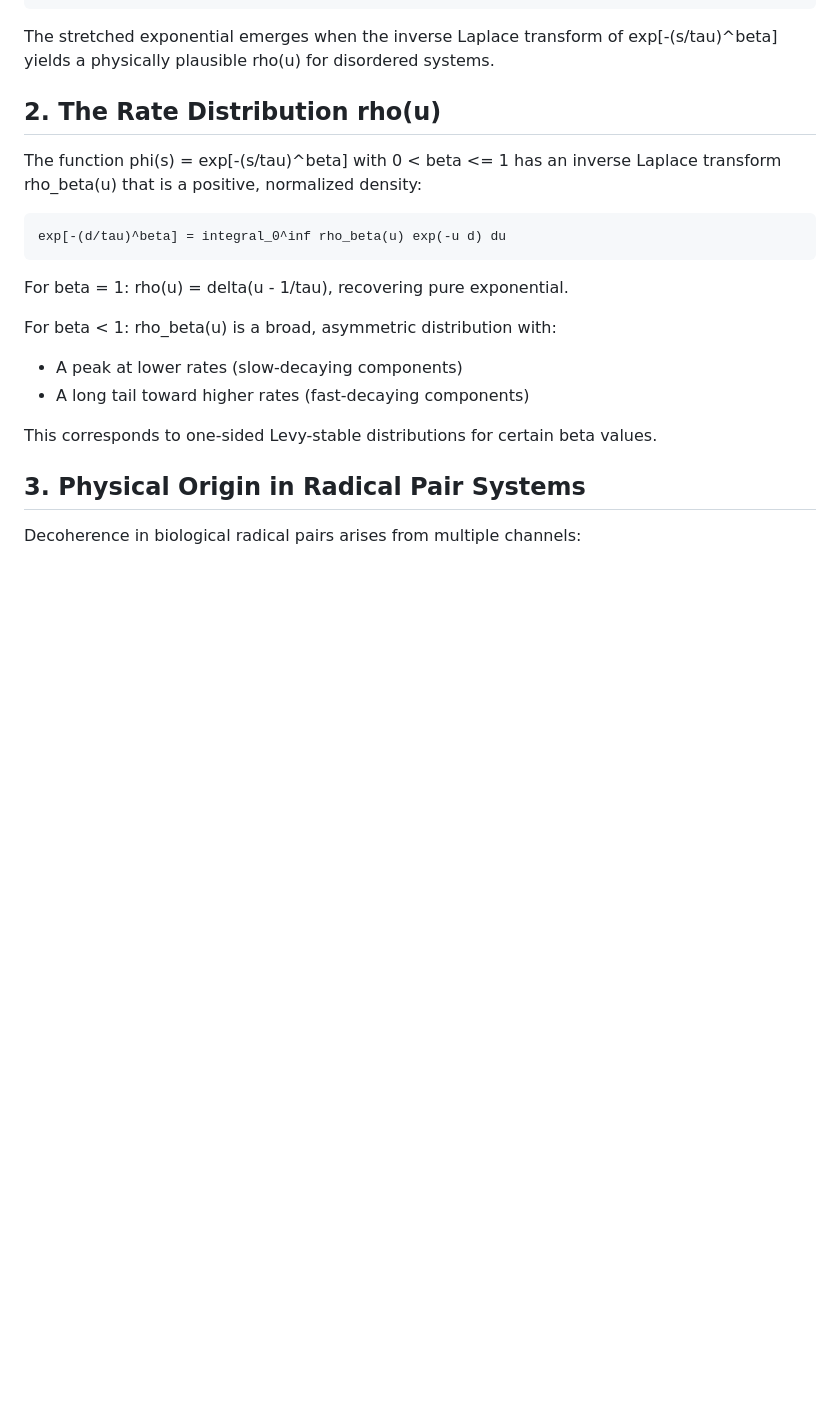
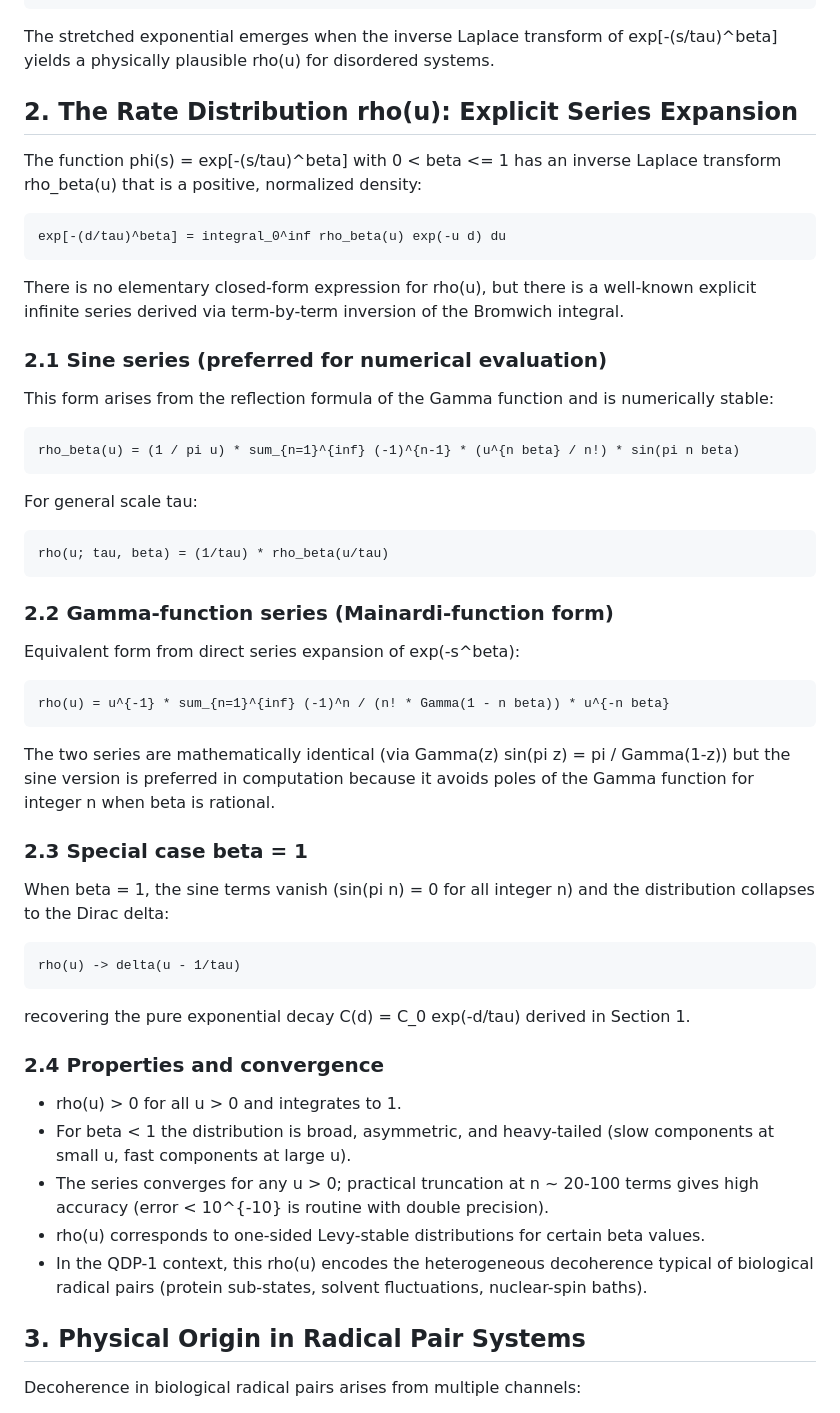
Before and after one commit to HighpassStudio/qdp1, a Markdown page: supporting/STAGE5_THEORY.md, the part around the change. Rendered like a GitHub page; blank space fills up the shorter version.

Commit message:
Add explicit series expansion for rate distribution rho(u)
Sine series and Gamma-function (Mainardi) series for the inverse
Laplace transform of the stretched exponential. Convergence properties
and special case beta=1 recovery of pure exponential.

Co-Authored-By: Claude Opus 4.6 (1M context) <noreply@anthropic.com>

```diff
--- a/supporting/STAGE5_THEORY.md
+++ b/supporting/STAGE5_THEORY.md
@@ -28,20 +28,60 @@ This is the Laplace transform of rho(u) evaluated at s = d:
 The stretched exponential emerges when the inverse Laplace transform of
 exp[-(s/tau)^beta] yields a physically plausible rho(u) for disordered systems.
 
-## 2. The Rate Distribution rho(u)
+## 2. The Rate Distribution rho(u): Explicit Series Expansion
 
 The function phi(s) = exp[-(s/tau)^beta] with 0 < beta <= 1 has an inverse
 Laplace transform rho_beta(u) that is a positive, normalized density:
 
     exp[-(d/tau)^beta] = integral_0^inf rho_beta(u) exp(-u d) du
 
-For beta = 1: rho(u) = delta(u - 1/tau), recovering pure exponential.
+There is no elementary closed-form expression for rho(u), but there is a
+well-known explicit infinite series derived via term-by-term inversion of
+the Bromwich integral.
 
-For beta < 1: rho_beta(u) is a broad, asymmetric distribution with:
-- A peak at lower rates (slow-decaying components)
-- A long tail toward higher rates (fast-decaying components)
+### 2.1 Sine series (preferred for numerical evaluation)
 
-This corresponds to one-sided Levy-stable distributions for certain beta values.
+This form arises from the reflection formula of the Gamma function and is
+numerically stable:
+
+    rho_beta(u) = (1 / pi u) * sum_{n=1}^{inf} (-1)^{n-1} * (u^{n beta} / n!) * sin(pi n beta)
+
+For general scale tau:
+
+    rho(u; tau, beta) = (1/tau) * rho_beta(u/tau)
+
+### 2.2 Gamma-function series (Mainardi-function form)
+
+Equivalent form from direct series expansion of exp(-s^beta):
+
+    rho(u) = u^{-1} * sum_{n=1}^{inf} (-1)^n / (n! * Gamma(1 - n beta)) * u^{-n beta}
+
+The two series are mathematically identical (via Gamma(z) sin(pi z) = pi / Gamma(1-z))
+but the sine version is preferred in computation because it avoids poles of the
+Gamma function for integer n when beta is rational.
+
+### 2.3 Special case beta = 1
+
+When beta = 1, the sine terms vanish (sin(pi n) = 0 for all integer n) and the
+distribution collapses to the Dirac delta:
+
+    rho(u) -> delta(u - 1/tau)
+
+recovering the pure exponential decay C(d) = C_0 exp(-d/tau) derived in
+Section 1.
+
+### 2.4 Properties and convergence
+
+- rho(u) > 0 for all u > 0 and integrates to 1.
+- For beta < 1 the distribution is broad, asymmetric, and heavy-tailed
+  (slow components at small u, fast components at large u).
+- The series converges for any u > 0; practical truncation at n ~ 20-100
+  terms gives high accuracy (error < 10^{-10} is routine with double precision).
+- rho(u) corresponds to one-sided Levy-stable distributions for certain beta
+  values.
+- In the QDP-1 context, this rho(u) encodes the heterogeneous decoherence
+  typical of biological radical pairs (protein sub-states, solvent fluctuations,
+  nuclear-spin baths).
 
 ## 3. Physical Origin in Radical Pair Systems
 
```
